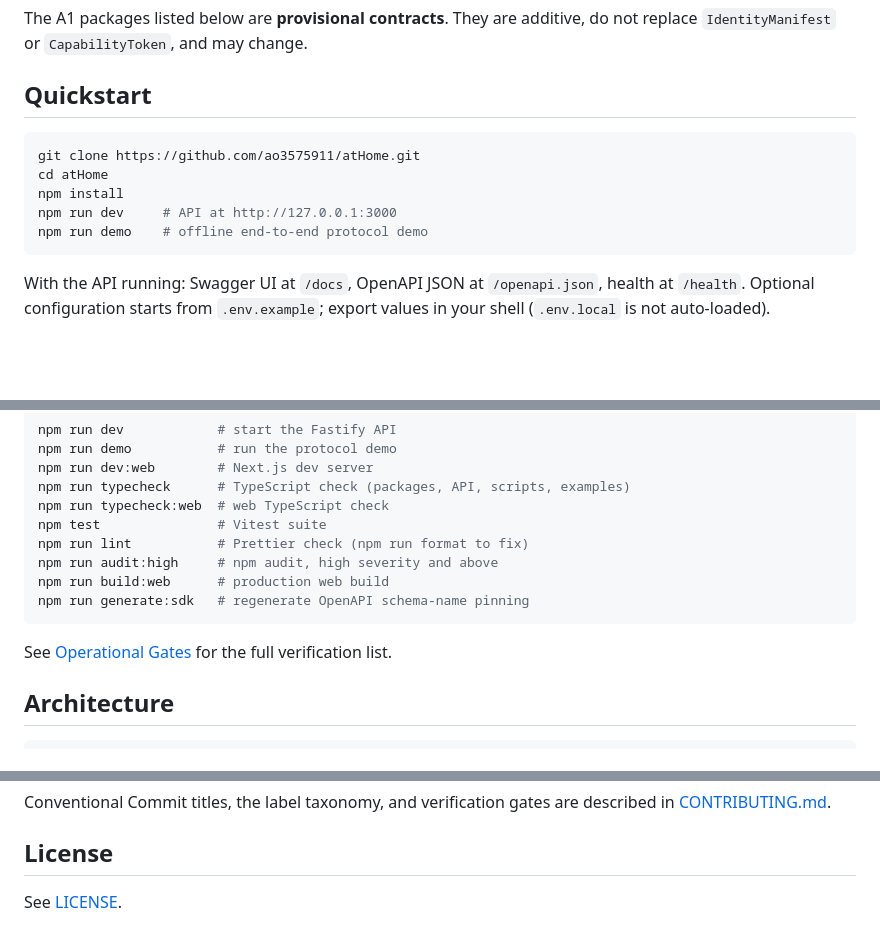
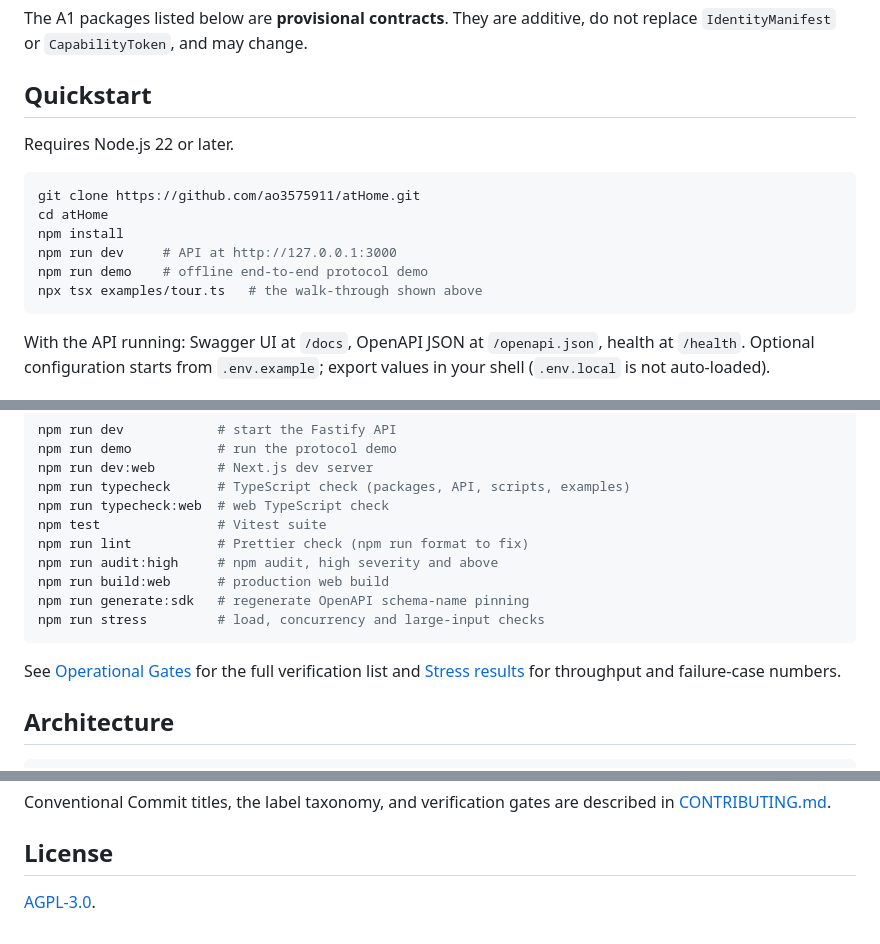
Before and after one commit to ao3575911/atHome, a Markdown page: README.md, 3 parts joined by grey strips. Drawn GitHub-style; blank space fills up the shorter version.

````diff
--- a/README.md
+++ b/README.md
@@ -12,12 +40,15 @@ The A1 packages listed below are **provisional contracts**. They are additive, d
 
 ## Quickstart
 
+Requires Node.js 22 or later.
+
 ```bash
 git clone https://github.com/ao3575911/atHome.git
 cd atHome
 npm install
 npm run dev     # API at http://127.0.0.1:3000
 npm run demo    # offline end-to-end protocol demo
+npx tsx examples/tour.ts   # the walk-through shown above
 ```
 
 With the API running: Swagger UI at `/docs`, OpenAPI JSON at `/openapi.json`, health at `/health`. Optional configuration starts from `.env.example`; export values in your shell (`.env.local` is not auto-loaded).
@@ -35,9 +66,10 @@ npm run lint           # Prettier check (npm run format to fix)
 npm run audit:high     # npm audit, high severity and above
 npm run build:web      # production web build
 npm run generate:sdk   # regenerate OpenAPI schema-name pinning
+npm run stress         # load, concurrency and large-input checks
 ```
 
-See [Operational Gates](docs/operational-gates.md) for the full verification list.
+See [Operational Gates](docs/operational-gates.md) for the full verification list and [Stress results](docs/stress-results.md) for throughput and failure-case numbers.
 
 ## Architecture
 
@@ -90,4 +122,4 @@ Conventional Commit titles, the label taxonomy, and verification gates are descr
 
 ## License
 
-See [LICENSE](LICENSE).
+[AGPL-3.0](LICENSE).
````
Also changed, not shown: other parts of README.md (+29 -1 lines), CHANGELOG.md (+4 -0 lines), docs/stress-results.md (added, +27 -0 lines), docs/assets/replay.gif (added), docs/assets/tour.gif (added), 3 other files.
